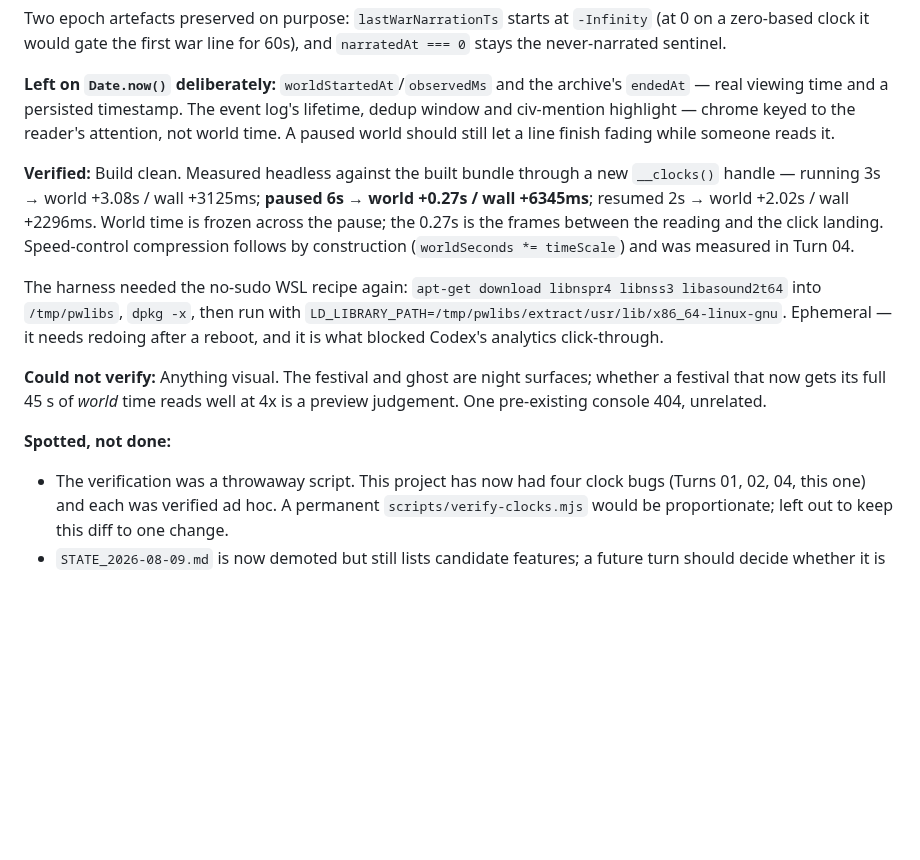
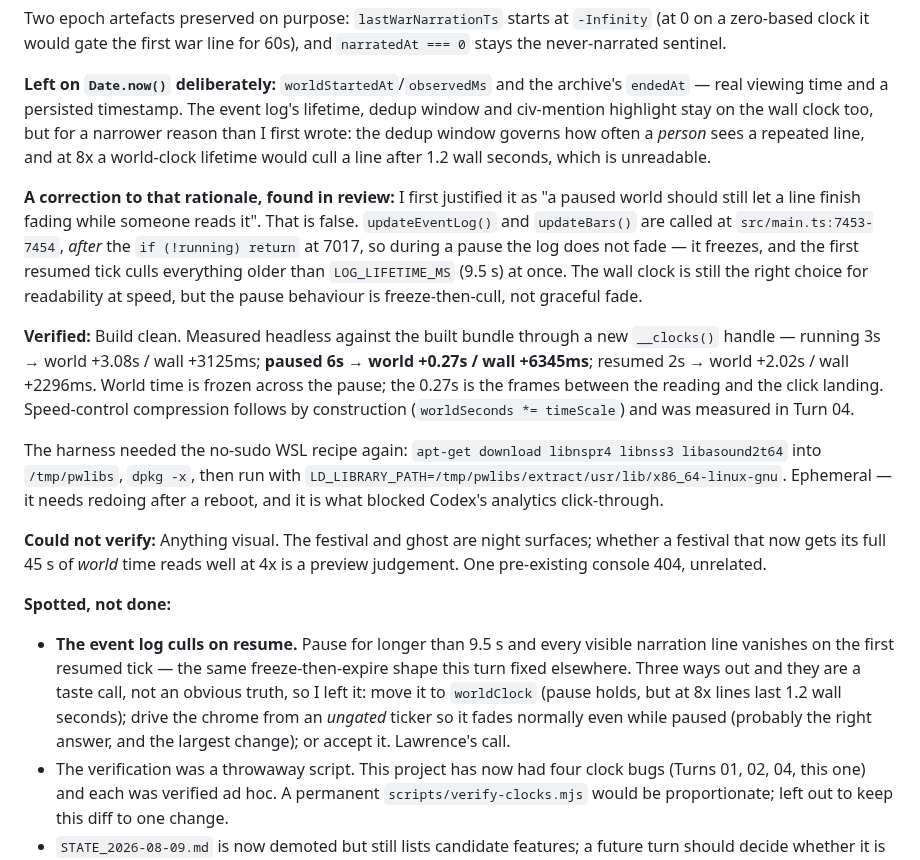
Before and after one commit to suckatlife/the-land, a Markdown page: HANDOFF.md, the part around the change. Drawn GitHub-style; blank space fills up the shorter version.

Commit message:
HANDOFF.md: correct a rationale that was itself wrong
I justified leaving the event log on Date.now() by saying a paused world should
let a line finish fading while someone reads it. It does not. updateEventLog
and updateBars sit after the 'if (!running) return' guard, so the log freezes
during a pause and the first resumed tick culls everything past LOG_LIFETIME_MS
at once — the same freeze-then-expire shape this PR fixes elsewhere.

The wall clock is still right for those timers, but for readability at speed,
not for the reason I gave. Recorded the real behaviour and the three ways out
as spotted-not-done; which one is right is a taste call.

Co-Authored-By: Claude Fable 5 <noreply@anthropic.com>

```diff
--- a/HANDOFF.md
+++ b/HANDOFF.md
@@ -845,9 +845,19 @@ Two epoch artefacts preserved on purpose: `lastWarNarrationTs` starts at
 
 **Left on `Date.now()` deliberately:** `worldStartedAt`/`observedMs` and the
 archive's `endedAt` — real viewing time and a persisted timestamp. The event
-log's lifetime, dedup window and civ-mention highlight — chrome keyed to the
-reader's attention, not world time. A paused world should still let a line
-finish fading while someone reads it.
+log's lifetime, dedup window and civ-mention highlight stay on the wall clock
+too, but for a narrower reason than I first wrote: the dedup window governs how
+often a *person* sees a repeated line, and at 8x a world-clock lifetime would
+cull a line after 1.2 wall seconds, which is unreadable.
+
+**A correction to that rationale, found in review:** I first justified it as
+"a paused world should still let a line finish fading while someone reads it".
+That is false. `updateEventLog()` and `updateBars()` are called at
+`src/main.ts:7453-7454`, *after* the `if (!running) return` at 7017, so during
+a pause the log does not fade — it freezes, and the first resumed tick culls
+everything older than `LOG_LIFETIME_MS` (9.5 s) at once. The wall clock is
+still the right choice for readability at speed, but the pause behaviour is
+freeze-then-cull, not graceful fade.
 
 **Verified:** Build clean. Measured headless against the built bundle through a
 new `__clocks()` handle — running 3s → world +3.08s / wall +3125ms; **paused
@@ -867,6 +877,13 @@ surfaces; whether a festival that now gets its full 45 s of *world* time reads
 well at 4x is a preview judgement. One pre-existing console 404, unrelated.
 
 **Spotted, not done:**
+- **The event log culls on resume.** Pause for longer than 9.5 s and every
+  visible narration line vanishes on the first resumed tick — the same
+  freeze-then-expire shape this turn fixed elsewhere. Three ways out and they
+  are a taste call, not an obvious truth, so I left it: move it to `worldClock`
+  (pause holds, but at 8x lines last 1.2 wall seconds); drive the chrome from
+  an *ungated* ticker so it fades normally even while paused (probably the
+  right answer, and the largest change); or accept it. Lawrence's call.
 - The verification was a throwaway script. This project has now had four clock
   bugs (Turns 01, 02, 04, this one) and each was verified ad hoc. A permanent
   `scripts/verify-clocks.mjs` would be proportionate; left out to keep this
```
